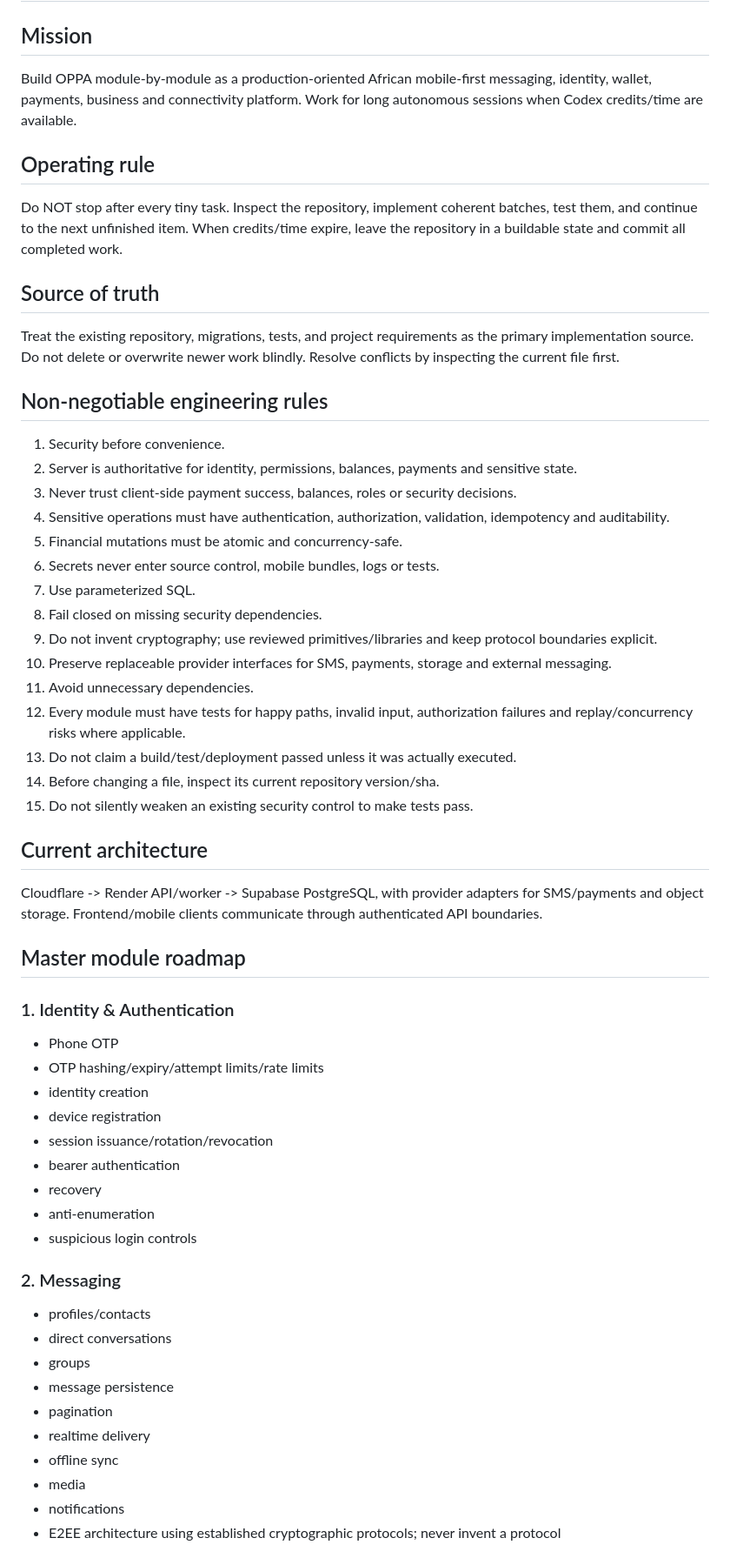
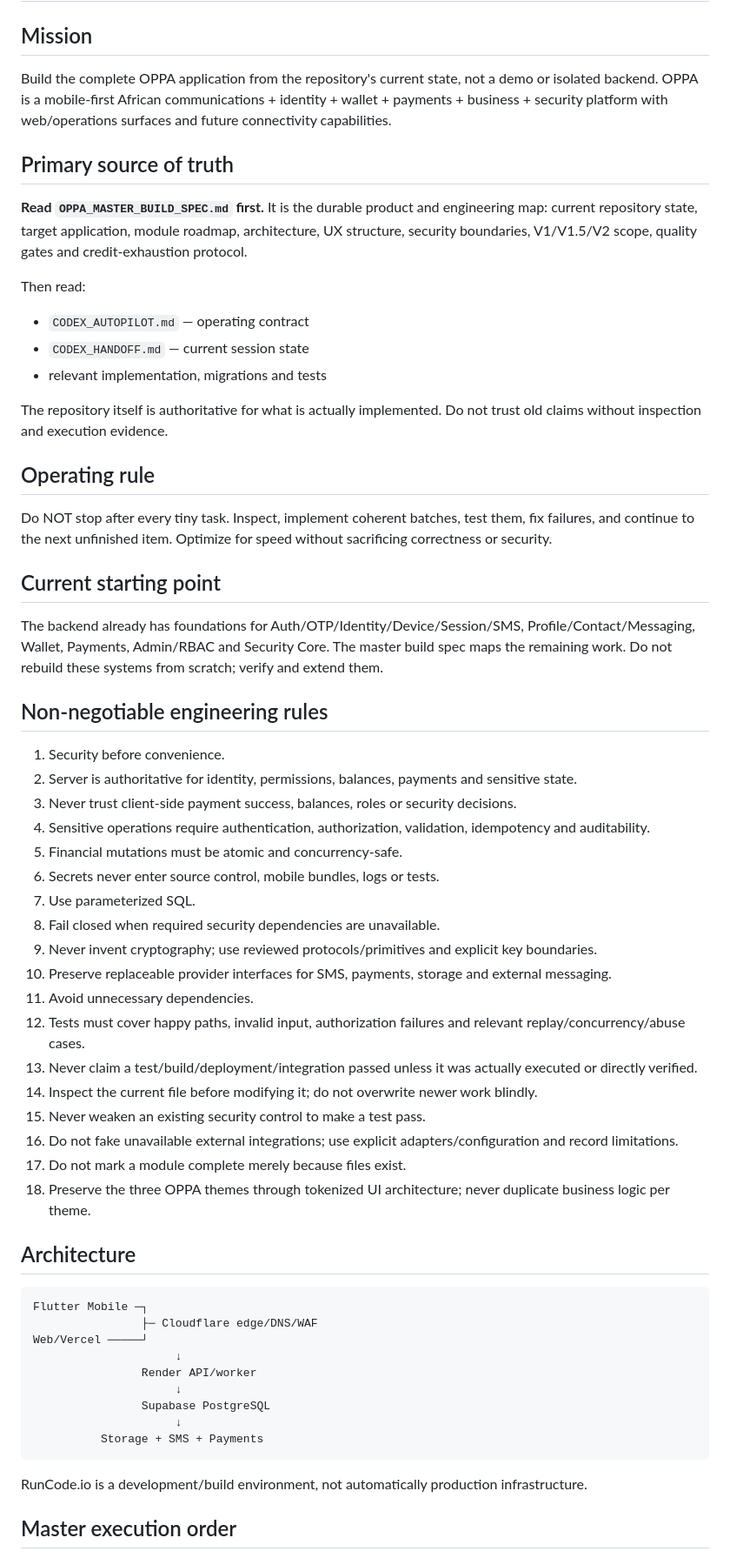
Before and after one commit to Mark56-mn/OPPA, a Markdown page: CODEX_AUTOPILOT.md, the part around one of its changes. Shown at 87% size. GitHub-like rendering.

````diff
--- a/CODEX_AUTOPILOT.md
+++ b/CODEX_AUTOPILOT.md
@@ -1,56 +1,59 @@
 # OPPA Codex Autopilot — Master Build Contract
 
 ## Mission
-Build OPPA module-by-module as a production-oriented African mobile-first messaging, identity, wallet, payments, business and connectivity platform. Work for long autonomous sessions when Codex credits/time are available.
+Build the complete OPPA application from the repository's current state, not a demo or isolated backend. OPPA is a mobile-first African communications + identity + wallet + payments + business + security platform with web/operations surfaces and future connectivity capabilities.
+
+## Primary source of truth
+**Read `OPPA_MASTER_BUILD_SPEC.md` first.** It is the durable product and engineering map: current repository state, target application, module roadmap, architecture, UX structure, security boundaries, V1/V1.5/V2 scope, quality gates and credit-exhaustion protocol.
+
+Then read:
+- `CODEX_AUTOPILOT.md` — operating contract
+- `CODEX_HANDOFF.md` — current session state
+- relevant implementation, migrations and tests
+
+The repository itself is authoritative for what is actually implemented. Do not trust old claims without inspection and execution evidence.
 
 ## Operating rule
-Do NOT stop after every tiny task. Inspect the repository, implement coherent batches, test them, and continue to the next unfinished item. When credits/time expire, leave the repository in a buildable state and commit all completed work.
+Do NOT stop after every tiny task. Inspect, implement coherent batches, test them, fix failures, and continue to the next unfinished item. Optimize for speed without sacrificing correctness or security.
 
-## Source of truth
-Treat the existing repository, migrations, tests, and project requirements as the primary implementation source. Do not delete or overwrite newer work blindly. Resolve conflicts by inspecting the current file first.
+## Current starting point
+The backend already has foundations for Auth/OTP/Identity/Device/Session/SMS, Profile/Contact/Messaging, Wallet, Payments, Admin/RBAC and Security Core. The master build spec maps the remaining work. Do not rebuild these systems from scratch; verify and extend them.
 
 ## Non-negotiable engineering rules
 1. Security before convenience.
 2. Server is authoritative for identity, permissions, balances, payments and sensitive state.
 3. Never trust client-side payment success, balances, roles or security decisions.
-4. Sensitive operations must have authentication, authorization, validation, idempotency and auditability.
+4. Sensitive operations require authentication, authorization, validation, idempotency and auditability.
 5. Financial mutations must be atomic and concurrency-safe.
 6. Secrets never enter source control, mobile bundles, logs or tests.
 7. Use parameterized SQL.
-8. Fail closed on missing security dependencies.
-9. Do not invent cryptography; use reviewed primitives/libraries and keep protocol boundaries explicit.
+8. Fail closed when required security dependencies are unavailable.
+9. Never invent cryptography; use reviewed protocols/primitives and explicit key boundaries.
 10. Preserve replaceable provider interfaces for SMS, payments, storage and external messaging.
 11. Avoid unnecessary dependencies.
-12. Every module must have tests for happy paths, invalid input, authorization failures and replay/concurrency risks where applicable.
-13. Do not claim a build/test/deployment passed unless it was actually executed.
-14. Before changing a file, inspect its current repository version/sha.
-15. Do not silently weaken an existing security control to make tests pass.
+12. Tests must cover happy paths, invalid input, authorization failures and relevant replay/concurrency/abuse cases.
+13. Never claim a test/build/deployment/integration passed unless it was actually executed or directly verified.
+14. Inspect the current file before modifying it; do not overwrite newer work blindly.
+15. Never weaken an existing security control to make a test pass.
+16. Do not fake unavailable external integrations; use explicit adapters/configuration and record limitations.
+17. Do not mark a module complete merely because files exist.
+18. Preserve the three OPPA themes through tokenized UI architecture; never duplicate business logic per theme.
 
-## Current architecture
-Cloudflare -> Render API/worker -> Supabase PostgreSQL, with provider adapters for SMS/payments and object storage. Frontend/mobile clients communicate through authenticated API boundaries.
+## Architecture
 
-## Master module roadmap
+```text
+Flutter Mobile ─┐
+                ├─ Cloudflare edge/DNS/WAF
+Web/Vercel ─────┘
+                     ↓
+                Render API/worker
+                     ↓
+                Supabase PostgreSQL
+                     ↓
+          Storage + SMS + Payments
+```
 
-### 1. Identity & Authentication
-- Phone OTP
-- OTP hashing/expiry/attempt limits/rate limits
-- identity creation
-- device registration
-- session issuance/rotation/revocation
-- bearer authentication
-- recovery
-- anti-enumeration
-- suspicious login controls
+RunCode.io is a development/build environment, not automatically production infrastructure.
 
-### 2. Messaging
-- profiles/contacts
-- direct conversations
-- groups
-- message persistence
-- pagination
-- realtime delivery
-- offline sync
-- media
-- notifications
-- E2EE architecture using established cryptographic protocols; never invent a protocol
+## Master execution order
 
````
Also changed, not shown: other parts of CODEX_AUTOPILOT.md (+70 -134 lines).
